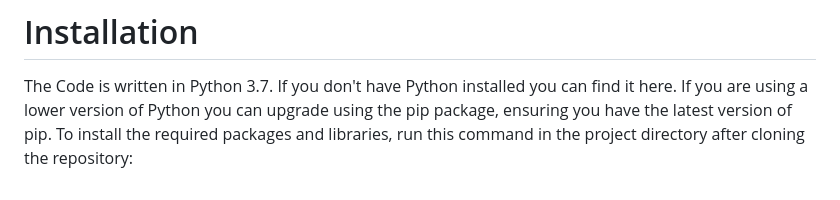
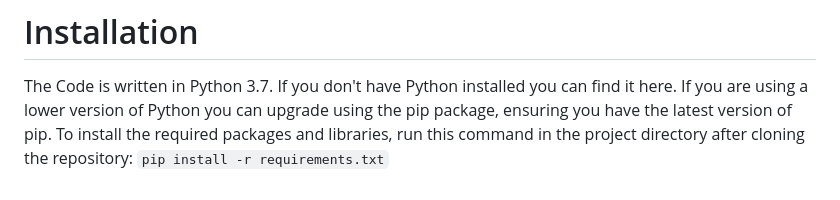
Before and after one commit to k17hawk/Insurance-fraude-detection, a Markdown page: README.md, the part around the change. GitHub-like rendering.

````diff
--- a/README.md
+++ b/README.md
@@ -47,3 +47,4 @@ Once the prediction is made for all the clusters, the predictions along with the
 
 # Installation </br>
 The Code is written in Python 3.7. If you don't have Python installed you can find it here. If you are using a lower version of Python you can upgrade using the pip package, ensuring you have the latest version of pip. To install the required packages and libraries, run this command in the project directory after cloning the repository: </br>
+```pip install -r requirements.txt```
````
